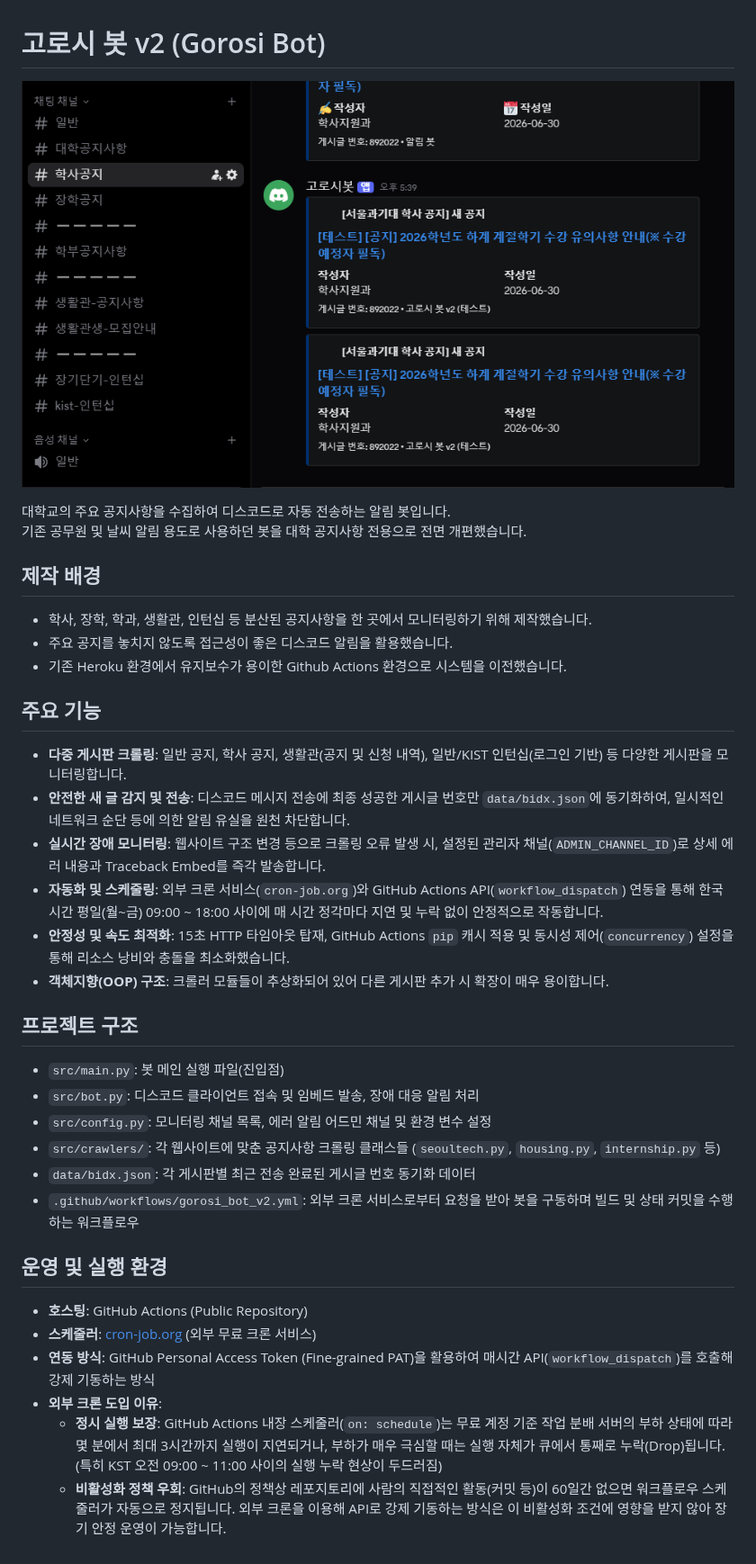
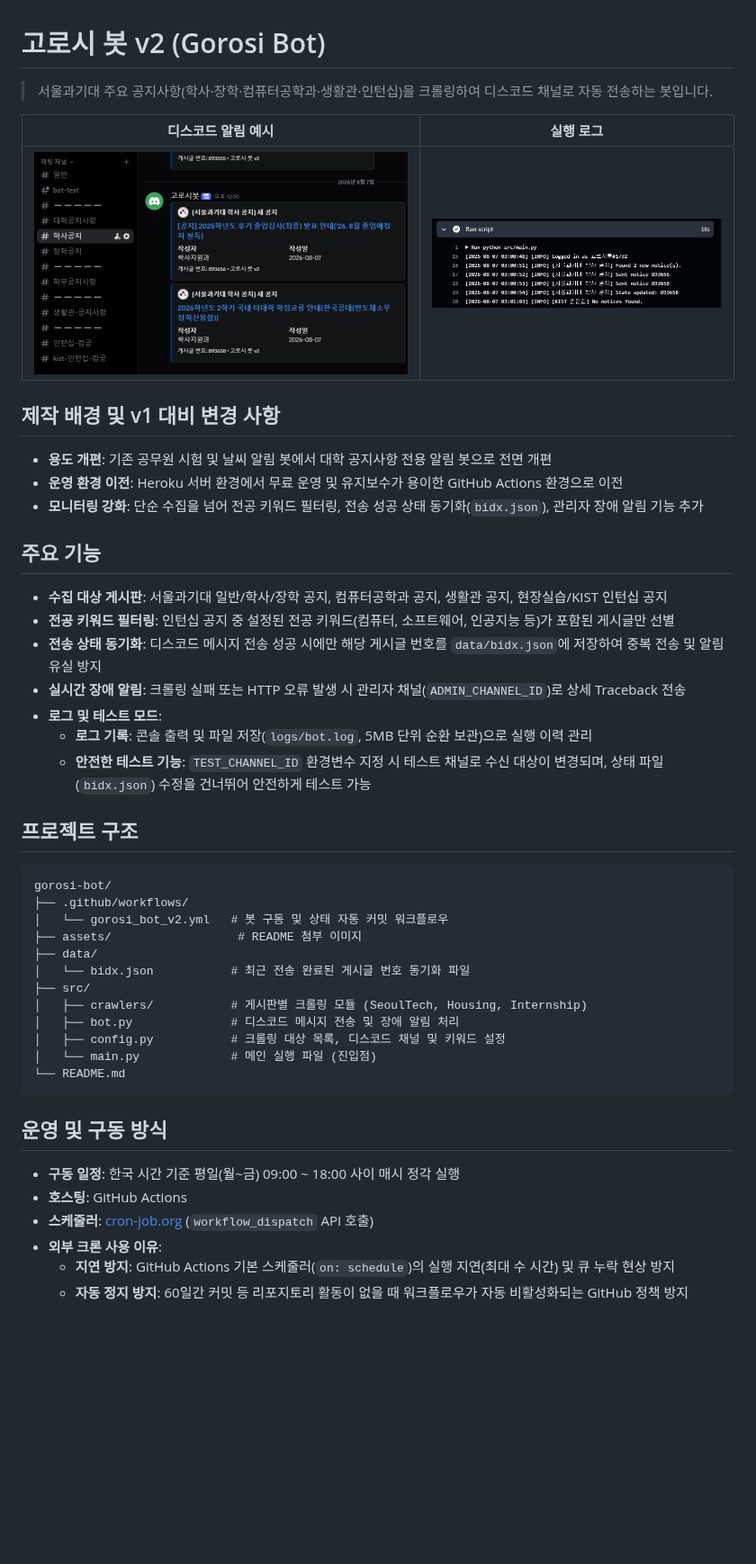
Before and after one commit to jhan117/gorosi-bot, a Markdown page: README.md, the part around the change. Shown at 90% size. GitHub-like rendering; pictures changed too: assets/discord_preview.png (added), assets/execution_log.png (added), image.png (deleted); blank space fills up the shorter version.

Commit message:
docs: update README.md and organize asset images

````diff
--- a/README.md
+++ b/README.md
@@ -1,35 +1,45 @@
 # 고로시 봇 v2 (Gorosi Bot)
 
-![alt text](image.png)
+> 서울과기대 주요 공지사항(학사·장학·컴퓨터공학과·생활관·인턴십)을 크롤링하여 디스코드 채널로 자동 전송하는 봇입니다.
 
-대학교의 주요 공지사항을 수집하여 디스코드로 자동 전송하는 알림 봇입니다.
-기존 공무원 및 날씨 알림 용도로 사용하던 봇을 대학 공지사항 전용으로 전면 개편했습니다.
+| 디스코드 알림 예시 | 실행 로그 |
+| :---: | :---: |
+| ![디스코드 알림](assets/discord_preview.png) | ![실행 로그](assets/execution_log.png) |
 
-## 제작 배경
-- 학사, 장학, 학과, 생활관, 인턴십 등 분산된 공지사항을 한 곳에서 모니터링하기 위해 제작했습니다.
-- 주요 공지를 놓치지 않도록 접근성이 좋은 디스코드 알림을 활용했습니다.
-- 기존 Heroku 환경에서 유지보수가 용이한 Github Actions 환경으로 시스템을 이전했습니다.
+## 제작 배경 및 v1 대비 변경 사항
+- **용도 개편**: 기존 공무원 시험 및 날씨 알림 봇에서 대학 공지사항 전용 알림 봇으로 전면 개편
+- **운영 환경 이전**: Heroku 서버 환경에서 무료 운영 및 유지보수가 용이한 GitHub Actions 환경으로 이전
+- **모니터링 강화**: 단순 수집을 넘어 전공 키워드 필터링, 전송 성공 상태 동기화(`bidx.json`), 관리자 장애 알림 기능 추가
 
 ## 주요 기능
-- **다중 게시판 크롤링**: 일반 공지, 학사 공지, 생활관(공지 및 신청 내역), 일반/KIST 인턴십(로그인 기반) 등 다양한 게시판을 모니터링합니다.
-- **안전한 새 글 감지 및 전송**: 디스코드 메시지 전송에 최종 성공한 게시글 번호만 `data/bidx.json`에 동기화하여, 일시적인 네트워크 순단 등에 의한 알림 유실을 원천 차단합니다.
-- **실시간 장애 모니터링**: 웹사이트 구조 변경 등으로 크롤링 오류 발생 시, 설정된 관리자 채널(`ADMIN_CHANNEL_ID`)로 상세 에러 내용과 Traceback Embed를 즉각 발송합니다.
-- **자동화 및 스케줄링**: 외부 크론 서비스(`cron-job.org`)와 GitHub Actions API(`workflow_dispatch`) 연동을 통해 한국 시간 평일(월~금) 09:00 ~ 18:00 사이에 매 시간 정각마다 지연 및 누락 없이 안정적으로 작동합니다.
-- **안정성 및 속도 최적화**: 15초 HTTP 타임아웃 탑재, GitHub Actions `pip` 캐시 적용 및 동시성 제어(`concurrency`) 설정을 통해 리소스 낭비와 충돌을 최소화했습니다.
-- **객체지향(OOP) 구조**: 크롤러 모듈들이 추상화되어 있어 다른 게시판 추가 시 확장이 매우 용이합니다.
+- **수집 대상 게시판**: 서울과기대 일반/학사/장학 공지, 컴퓨터공학과 공지, 생활관 공지, 현장실습/KIST 인턴십 공지
+- **전공 키워드 필터링**: 인턴십 공지 중 설정된 전공 키워드(컴퓨터, 소프트웨어, 인공지능 등)가 포함된 게시글만 선별
+- **전송 상태 동기화**: 디스코드 메시지 전송 성공 시에만 해당 게시글 번호를 `data/bidx.json`에 저장하여 중복 전송 및 알림 유실 방지
+- **실시간 장애 알림**: 크롤링 실패 또는 HTTP 오류 발생 시 관리자 채널(`ADMIN_CHANNEL_ID`)로 상세 Traceback 전송
+- **로그 및 테스트 모드**:
+  - **로그 기록**: 콘솔 출력 및 파일 저장(`logs/bot.log`, 5MB 단위 순환 보관)으로 실행 이력 관리
+  - **안전한 테스트 기능**: `TEST_CHANNEL_ID` 환경변수 지정 시 테스트 채널로 수신 대상이 변경되며, 상태 파일(`bidx.json`) 수정을 건너뛰어 안전하게 테스트 가능
 
 ## 프로젝트 구조
-- `src/main.py`: 봇 메인 실행 파일(진입점)
-- `src/bot.py`: 디스코드 클라이언트 접속 및 임베드 발송, 장애 대응 알림 처리
-- `src/config.py`: 모니터링 채널 목록, 에러 알림 어드민 채널 및 환경 변수 설정
-- `src/crawlers/`: 각 웹사이트에 맞춘 공지사항 크롤링 클래스들 (`seoultech.py`, `housing.py`, `internship.py` 등)
-- `data/bidx.json`: 각 게시판별 최근 전송 완료된 게시글 번호 동기화 데이터
-- `.github/workflows/gorosi_bot_v2.yml`: 외부 크론 서비스로부터 요청을 받아 봇을 구동하며 빌드 및 상태 커밋을 수행하는 워크플로우
+```text
+gorosi-bot/
+├── .github/workflows/
+│   └── gorosi_bot_v2.yml   # 봇 구동 및 상태 자동 커밋 워크플로우
+├── assets/                  # README 첨부 이미지
+├── data/
+│   └── bidx.json           # 최근 전송 완료된 게시글 번호 동기화 파일
+├── src/
+│   ├── crawlers/           # 게시판별 크롤링 모듈 (SeoulTech, Housing, Internship)
+│   ├── bot.py              # 디스코드 메시지 전송 및 장애 알림 처리
+│   ├── config.py           # 크롤링 대상 목록, 디스코드 채널 및 키워드 설정
+│   └── main.py             # 메인 실행 파일 (진입점)
+└── README.md
+```
 
-## 운영 및 실행 환경
-- **호스팅**: GitHub Actions (Public Repository)
-- **스케줄러**: [cron-job.org](https://cron-job.org/) (외부 무료 크론 서비스)
-- **연동 방식**: GitHub Personal Access Token (Fine-grained PAT)을 활용하여 매시간 API(`workflow_dispatch`)를 호출해 강제 기동하는 방식
-- **외부 크론 도입 이유**:
-  - **정시 실행 보장**: GitHub Actions 내장 스케줄러(`on: schedule`)는 무료 계정 기준 작업 분배 서버의 부하 상태에 따라 몇 분에서 최대 3시간까지 실행이 지연되거나, 부하가 매우 극심할 때는 실행 자체가 큐에서 통째로 누락(Drop)됩니다. (특히 KST 오전 09:00 ~ 11:00 사이의 실행 누락 현상이 두드러짐)
-  - **비활성화 정책 우회**: GitHub의 정책상 레포지토리에 사람의 직접적인 활동(커밋 등)이 60일간 없으면 워크플로우 스케줄러가 자동으로 정지됩니다. 외부 크론을 이용해 API로 강제 기동하는 방식은 이 비활성화 조건에 영향을 받지 않아 장기 안정 운영이 가능합니다.
+## 운영 및 구동 방식
+- **구동 일정**: 한국 시간 기준 평일(월~금) 09:00 ~ 18:00 사이 매시 정각 실행
+- **호스팅**: GitHub Actions
+- **스케줄러**: [cron-job.org](https://cron-job.org/) (`workflow_dispatch` API 호출)
+- **외부 크론 사용 이유**:
+  - **지연 방지**: GitHub Actions 기본 스케줄러(`on: schedule`)의 실행 지연(최대 수 시간) 및 큐 누락 현상 방지
+  - **자동 정지 방지**: 60일간 커밋 등 리포지토리 활동이 없을 때 워크플로우가 자동 비활성화되는 GitHub 정책 방지
````
